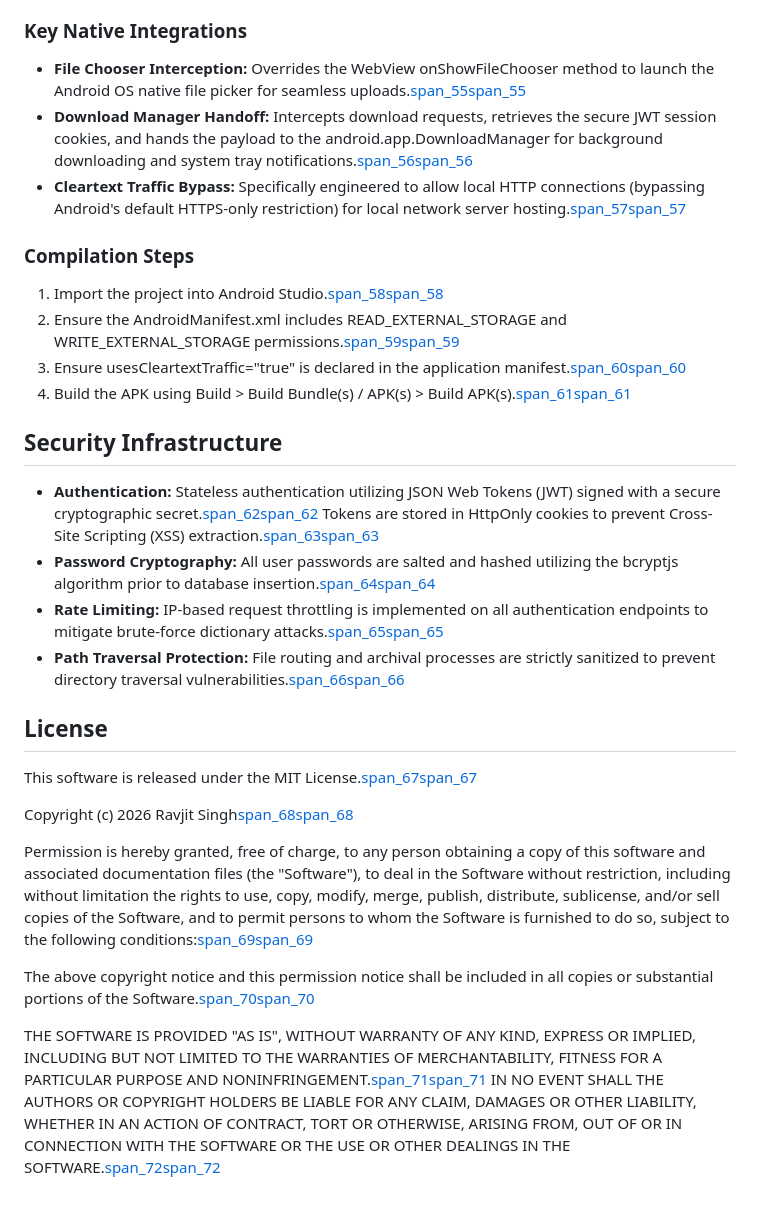
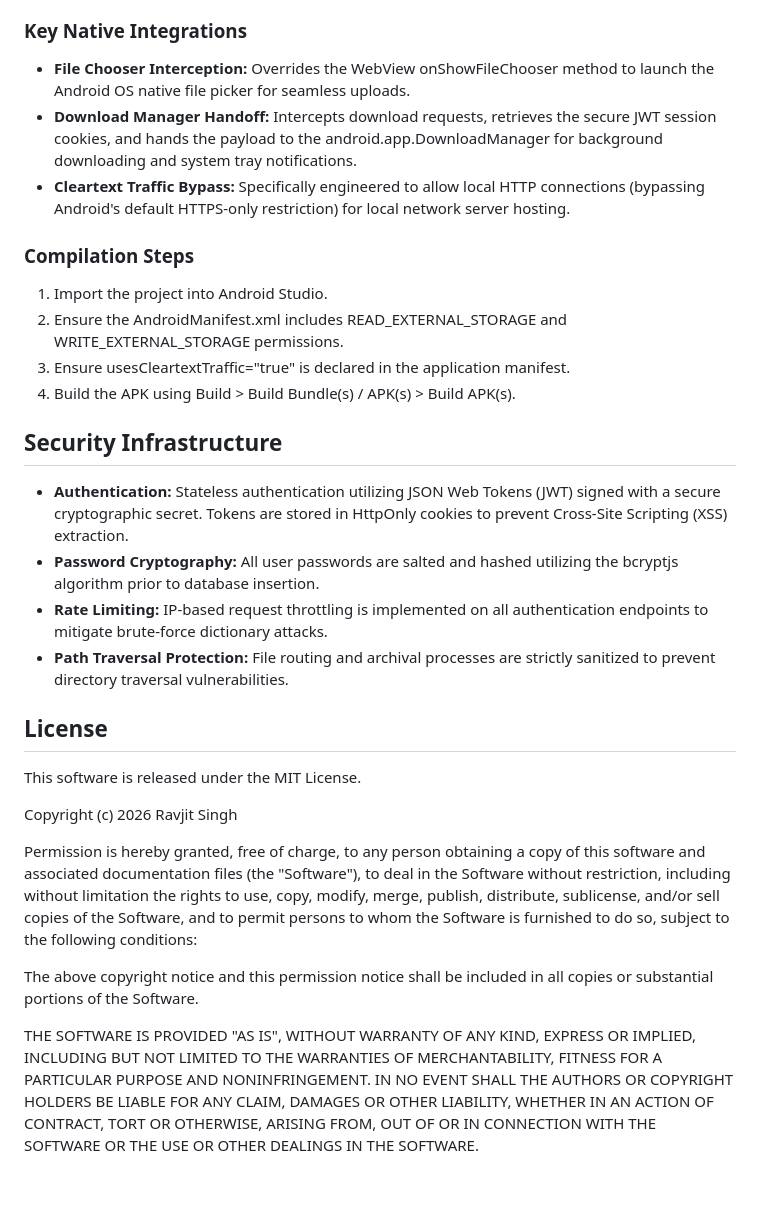
Before and after one commit to Ravjit-singh/rcloud, a Markdown page: README.md, the part around one of its changes. Rendered like a GitHub page.

```diff
--- a/README.md
+++ b/README.md
@@ -101,28 +101,28 @@ The repository includes the architecture for a native Android application.[span_
 
 ### Key Native Integrations
- * **File Chooser Interception:** Overrides the WebView onShowFileChooser method to launch the Android OS native file picker for seamless uploads.[span_55](start_span)[span_55](end_span)
- * **Download Manager Handoff:** Intercepts download requests, retrieves the secure JWT session cookies, and hands the payload to the android.app.DownloadManager for background downloading and system tray notifications.[span_56](start_span)[span_56](end_span)
- * **Cleartext Traffic Bypass:** Specifically engineered to allow local HTTP connections (bypassing Android's default HTTPS-only restriction) for local network server hosting.[span_57](start_span)[span_57](end_span)
+ * **File Chooser Interception:** Overrides the WebView onShowFileChooser method to launch the Android OS native file picker for seamless uploads.
+ * **Download Manager Handoff:** Intercepts download requests, retrieves the secure JWT session cookies, and hands the payload to the android.app.DownloadManager for background downloading and system tray notifications.
+ * **Cleartext Traffic Bypass:** Specifically engineered to allow local HTTP connections (bypassing Android's default HTTPS-only restriction) for local network server hosting.
 
 ### Compilation Steps
- 1. Import the project into Android Studio.[span_58](start_span)[span_58](end_span)
- 2. Ensure the AndroidManifest.xml includes READ_EXTERNAL_STORAGE and WRITE_EXTERNAL_STORAGE permissions.[span_59](start_span)[span_59](end_span)
- 3. Ensure usesCleartextTraffic="true" is declared in the application manifest.[span_60](start_span)[span_60](end_span)
- 4. Build the APK using Build > Build Bundle(s) / APK(s) > Build APK(s).[span_61](start_span)[span_61](end_span)
+ 1. Import the project into Android Studio.
+ 2. Ensure the AndroidManifest.xml includes READ_EXTERNAL_STORAGE and WRITE_EXTERNAL_STORAGE permissions.
+ 3. Ensure usesCleartextTraffic="true" is declared in the application manifest.
+ 4. Build the APK using Build > Build Bundle(s) / APK(s) > Build APK(s).
 
 ## Security Infrastructure
- * **Authentication:** Stateless authentication utilizing JSON Web Tokens (JWT) signed with a secure cryptographic secret.[span_62](start_span)[span_62](end_span) Tokens are stored in HttpOnly cookies to prevent Cross-Site Scripting (XSS) extraction.[span_63](start_span)[span_63](end_span)
- * **Password Cryptography:** All user passwords are salted and hashed utilizing the bcryptjs algorithm prior to database insertion.[span_64](start_span)[span_64](end_span)
- * **Rate Limiting:** IP-based request throttling is implemented on all authentication endpoints to mitigate brute-force dictionary attacks.[span_65](start_span)[span_65](end_span)
- * **Path Traversal Protection:** File routing and archival processes are strictly sanitized to prevent directory traversal vulnerabilities.[span_66](start_span)[span_66](end_span)
+ * **Authentication:** Stateless authentication utilizing JSON Web Tokens (JWT) signed with a secure cryptographic secret. Tokens are stored in HttpOnly cookies to prevent Cross-Site Scripting (XSS) extraction.
+ * **Password Cryptography:** All user passwords are salted and hashed utilizing the bcryptjs algorithm prior to database insertion.
+ * **Rate Limiting:** IP-based request throttling is implemented on all authentication endpoints to mitigate brute-force dictionary attacks.
+ * **Path Traversal Protection:** File routing and archival processes are strictly sanitized to prevent directory traversal vulnerabilities.
 
 ## License
-This software is released under the MIT License.[span_67](start_span)[span_67](end_span)
+This software is released under the MIT License.
 
-Copyright (c) 2026 Ravjit Singh[span_68](start_span)[span_68](end_span)
+Copyright (c) 2026 Ravjit Singh
 
-Permission is hereby granted, free of charge, to any person obtaining a copy of this software and associated documentation files (the "Software"), to deal in the Software without restriction, including without limitation the rights to use, copy, modify, merge, publish, distribute, sublicense, and/or sell copies of the Software, and to permit persons to whom the Software is furnished to do so, subject to the following conditions:[span_69](start_span)[span_69](end_span)
+Permission is hereby granted, free of charge, to any person obtaining a copy of this software and associated documentation files (the "Software"), to deal in the Software without restriction, including without limitation the rights to use, copy, modify, merge, publish, distribute, sublicense, and/or sell copies of the Software, and to permit persons to whom the Software is furnished to do so, subject to the following conditions:
 
-The above copyright notice and this permission notice shall be included in all copies or substantial portions of the Software.[span_70](start_span)[span_70](end_span)
+The above copyright notice and this permission notice shall be included in all copies or substantial portions of the Software.
 
-THE SOFTWARE IS PROVIDED "AS IS", WITHOUT WARRANTY OF ANY KIND, EXPRESS OR IMPLIED, INCLUDING BUT NOT LIMITED TO THE WARRANTIES OF MERCHANTABILITY, FITNESS FOR A PARTICULAR PURPOSE AND NONINFRINGEMENT.[span_71](start_span)[span_71](end_span) IN NO EVENT SHALL THE AUTHORS OR COPYRIGHT HOLDERS BE LIABLE FOR ANY CLAIM, DAMAGES OR OTHER LIABILITY, WHETHER IN AN ACTION OF CONTRACT, TORT OR OTHERWISE, ARISING FROM, OUT OF OR IN CONNECTION WITH THE SOFTWARE OR THE USE OR OTHER DEALINGS IN THE SOFTWARE.[span_72](start_span)[span_72](end_span)
+THE SOFTWARE IS PROVIDED "AS IS", WITHOUT WARRANTY OF ANY KIND, EXPRESS OR IMPLIED, INCLUDING BUT NOT LIMITED TO THE WARRANTIES OF MERCHANTABILITY, FITNESS FOR A PARTICULAR PURPOSE AND NONINFRINGEMENT. IN NO EVENT SHALL THE AUTHORS OR COPYRIGHT HOLDERS BE LIABLE FOR ANY CLAIM, DAMAGES OR OTHER LIABILITY, WHETHER IN AN ACTION OF CONTRACT, TORT OR OTHERWISE, ARISING FROM, OUT OF OR IN CONNECTION WITH THE SOFTWARE OR THE USE OR OTHER DEALINGS IN THE SOFTWARE.
```
Also changed, not shown: other parts of README.md (+46 -46 lines).
